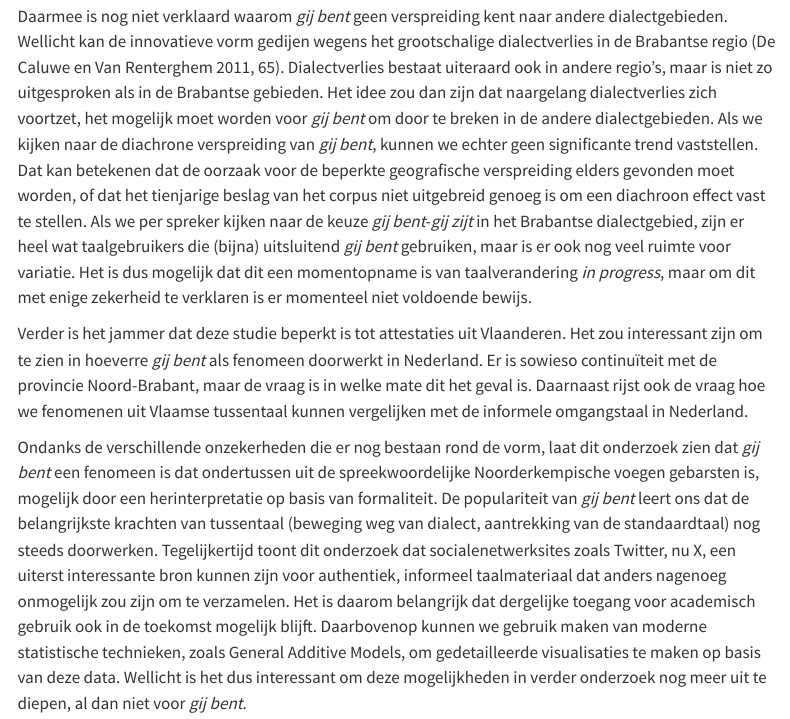
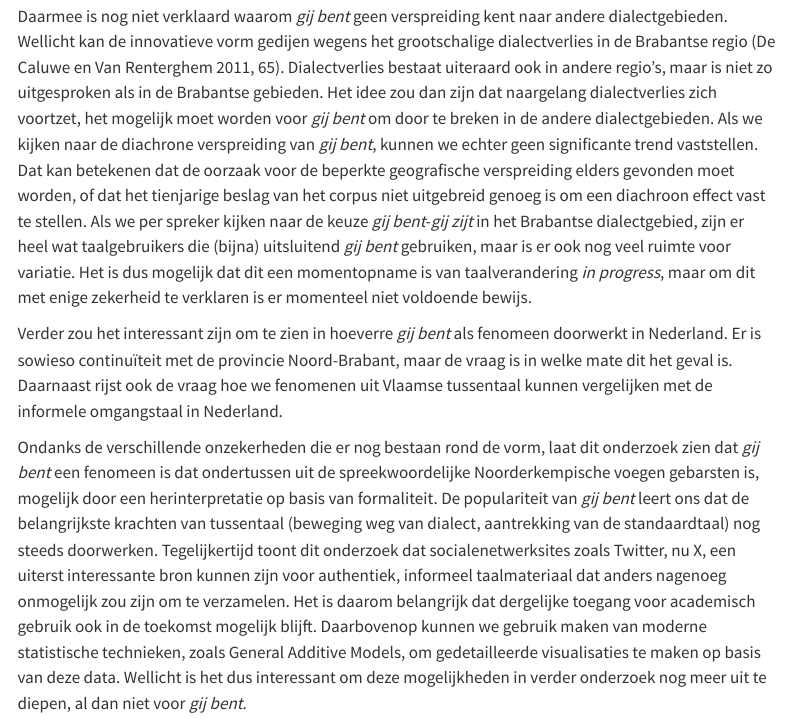
Before and after one commit to AntheSevenants/gij-bent, a Quarto document (paper/paper.qmd): the page in a window 1100 px wide, from 15660 px down. Rendered offline with R 4.5, knitr and Pandoc in place of Quarto, with nearby package versions; some code elsewhere in the file could not run offline; menus at the side of the page are left out.

Commit message:
Rephrase sentence

```diff
--- a/paper/paper.qmd
+++ b/paper/paper.qmd
@@ -965,7 +965,7 @@ Het mogelijke formaliteitsverschil zou de sleutel kunnen zijn die de verspreidin
 
 Daarmee is nog niet verklaard waarom *gij bent* geen verspreiding kent naar andere dialectgebieden. Wellicht kan de innovatieve vorm gedijen wegens het grootschalige dialectverlies in de Brabantse regio [@de_caluwe_regiolectisering_2011, 65]. Dialectverlies bestaat uiteraard ook in andere regio's, maar is niet zo uitgesproken als in de Brabantse gebieden. Het idee zou dan zijn dat naargelang dialectverlies zich voortzet, het mogelijk moet worden voor *gij bent* om door te breken in de andere dialectgebieden. Als we kijken naar de diachrone verspreiding van *gij bent*, kunnen we echter geen significante trend vaststellen. Dat kan betekenen dat de oorzaak voor de beperkte geografische verspreiding elders gevonden moet worden, of dat het tienjarige beslag van het corpus niet uitgebreid genoeg is om een diachroon effect vast te stellen. Als we per spreker kijken naar de keuze *gij bent*-*gij zijt* in het Brabantse dialectgebied, zijn er heel wat taalgebruikers die (bijna) uitsluitend *gij bent* gebruiken, maar is er ook nog veel ruimte voor variatie. Het is dus mogelijk dat dit een momentopname is van taalverandering *in progress*, maar om dit met enige zekerheid te verklaren is er momenteel niet voldoende bewijs.
 
-Verder is het jammer dat deze studie beperkt is tot attestaties uit Vlaanderen. Het zou interessant zijn om te zien in hoeverre *gij bent* als fenomeen doorwerkt in Nederland. Er is sowieso continuïteit met de provincie Noord-Brabant, maar de vraag is in welke mate dit het geval is. Daarnaast rijst ook de vraag hoe we fenomenen uit Vlaamse tussentaal kunnen vergelijken met de informele omgangstaal in Nederland.
+Verder zou het interessant zijn om te zien in hoeverre *gij bent* als fenomeen doorwerkt in Nederland. Er is sowieso continuïteit met de provincie Noord-Brabant, maar de vraag is in welke mate dit het geval is. Daarnaast rijst ook de vraag hoe we fenomenen uit Vlaamse tussentaal kunnen vergelijken met de informele omgangstaal in Nederland.
 
 Ondanks de verschillende onzekerheden die er nog bestaan rond de vorm, laat dit onderzoek zien dat *gij bent* een fenomeen is dat ondertussen uit de spreekwoordelijke Noorderkempische voegen gebarsten is, mogelijk door een herinterpretatie op basis van formaliteit. De populariteit van *gij bent* leert ons dat de belangrijkste krachten van tussentaal (beweging weg van dialect, aantrekking van de standaardtaal) nog steeds doorwerken. Tegelijkertijd toont dit onderzoek dat socialenetwerksites zoals Twitter, nu X, een uiterst interessante bron kunnen zijn voor authentiek, informeel taalmateriaal dat anders nagenoeg onmogelijk zou zijn om te verzamelen. Het is daarom belangrijk dat dergelijke toegang voor academisch gebruik ook in de toekomst mogelijk blijft. Daarbovenop kunnen we gebruik maken van moderne statistische technieken, zoals General Additive Models, om gedetailleerde visualisaties te maken op basis van deze data. Wellicht is het dus interessant om deze mogelijkheden in verder onderzoek nog meer uit te diepen, al dan niet voor *gij bent*.
 
```
